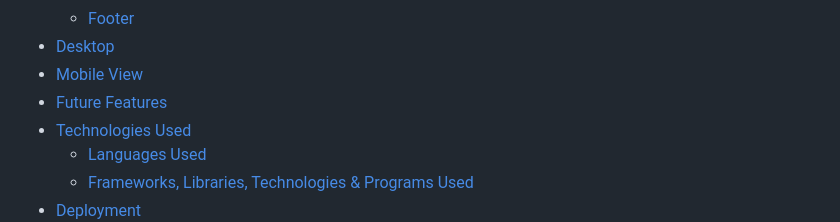
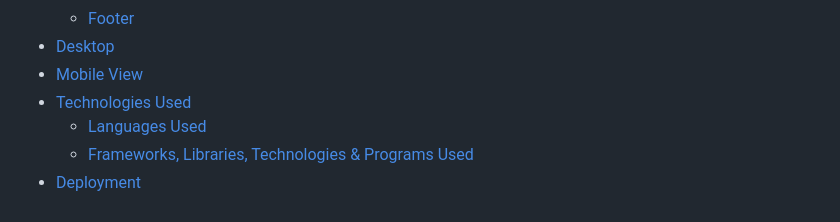
Before and after one commit to rahijalali/project-1, a Markdown page: README.md, the part around the change. Drawn GitHub-style.

```diff
--- a/README.md
+++ b/README.md
@@ -27,7 +27,6 @@ Rahi Hair & beauty is a small, local business in the heart of london. who look a
   - [Footer](#footer)
 - [Desktop](#desktop-tablet--mobile-differences)
 - [Mobile View](#mobile-view-iphone-5iphone-seiphone-xriphone-12-pro)
-- [Future Features](#future-features)
 - [Technologies Used](#technologies-used)
   - [Languages Used](#languages-used)
   - [Frameworks, Libraries, Technologies & Programs Used](#frameworks-libraries-technologies--programs-used)
```
